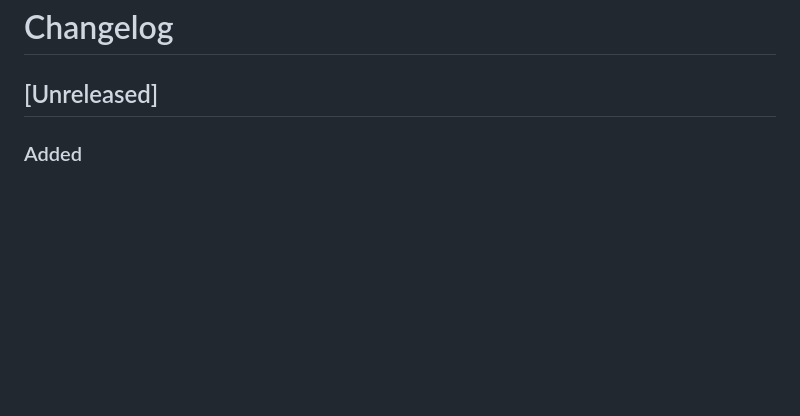
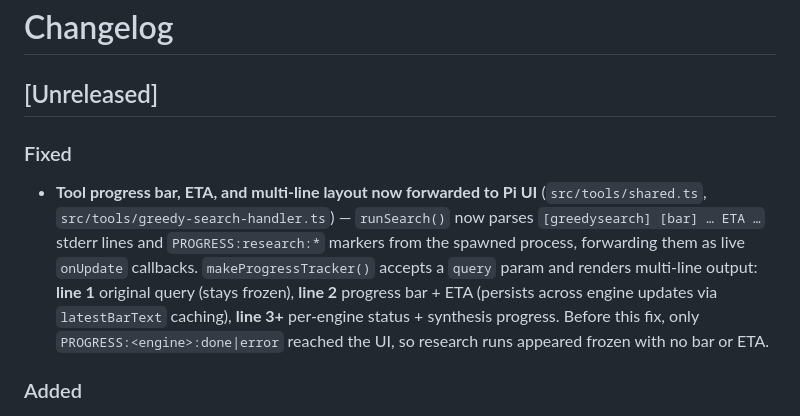
Before and after one commit to apmantza/GreedySearch-pi, a Markdown page: CHANGELOG.md, the part around the change. GitHub-like rendering; blank space fills up the shorter version.

Commit message:
changelog: document progress UI visibility fix under [Unreleased]

```diff
--- a/CHANGELOG.md
+++ b/CHANGELOG.md
@@ -1,6 +1,10 @@
 # Changelog
 
 ## [Unreleased]
+
+### Fixed
+
+- **Tool progress bar, ETA, and multi-line layout now forwarded to Pi UI** (`src/tools/shared.ts`, `src/tools/greedy-search-handler.ts`) — `runSearch()` now parses `[greedysearch] [bar] … ETA …` stderr lines and `PROGRESS:research:*` markers from the spawned process, forwarding them as live `onUpdate` callbacks. `makeProgressTracker()` accepts a `query` param and renders multi-line output: **line 1** original query (stays frozen), **line 2** progress bar + ETA (persists across engine updates via `latestBarText` caching), **line 3+** per-engine status + synthesis progress. Before this fix, only `PROGRESS:<engine>:done|error` reached the UI, so research runs appeared frozen with no bar or ETA.
 
 ### Added
 
```
